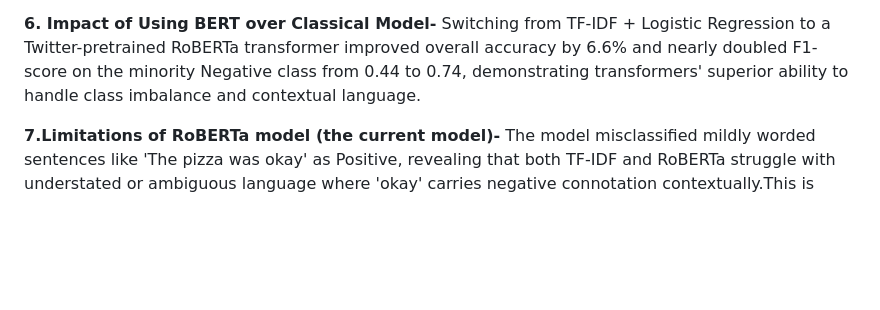
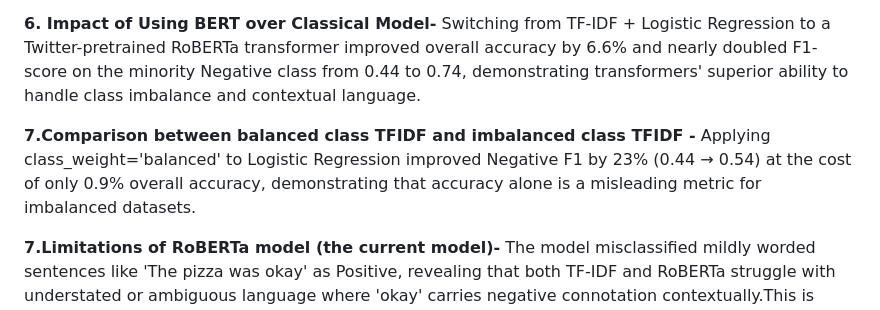
Before and after one commit to niyatikaushik2005/Sentiment-Analysis-ML, a Markdown page: README.md, the part around the change. Rendered like a GitHub page; blank space fills up the shorter version.

```diff
--- a/README.md
+++ b/README.md
@@ -107,6 +107,9 @@ TF-IDF word importance visualization revealed the model failed to learn meaningf
 **6. Impact of Using BERT over Classical Model-**
 Switching from TF-IDF + Logistic Regression to a Twitter-pretrained RoBERTa transformer improved overall accuracy by 6.6% and nearly doubled F1-score on the minority Negative class from 0.44 to 0.74, demonstrating transformers' superior ability to handle class imbalance and contextual language.
 
+**7.Comparison between balanced class TFIDF and imbalanced class TFIDF -**
+Applying class_weight='balanced' to Logistic Regression improved Negative F1 by 23% (0.44 → 0.54) at the cost of only 0.9% overall accuracy, demonstrating that accuracy alone is a misleading metric for imbalanced datasets.
+
 **7.Limitations of RoBERTa model (the current model)-**
 The model misclassified mildly worded sentences like 'The pizza was okay' as Positive, revealing that both TF-IDF and RoBERTa struggle with understated or ambiguous language where 'okay' carries negative connotation contextually.This is called context blindness at the word level-TF-IDF especially can't understand that "okay" in this sentence means mediocre, not good.
 
```
